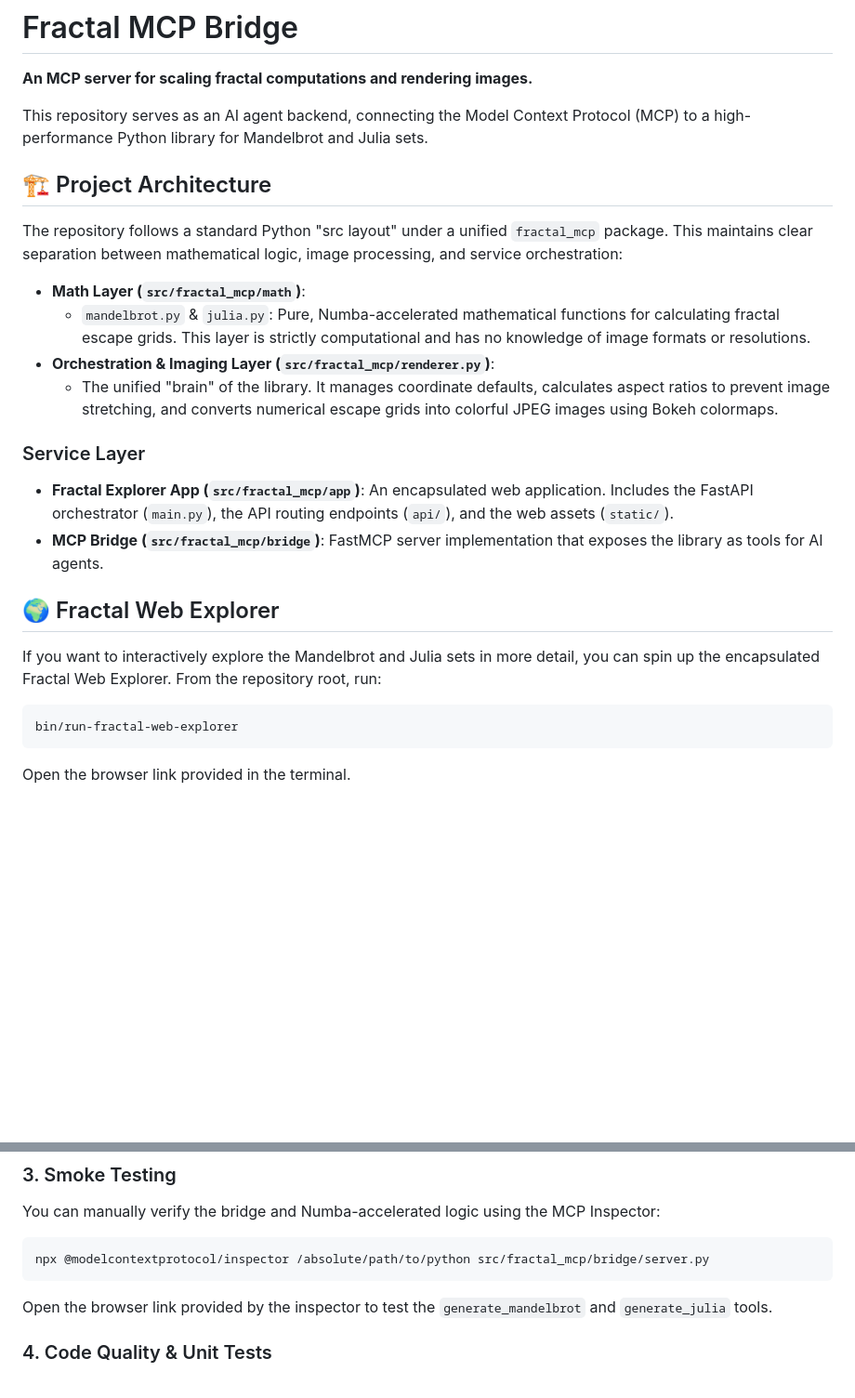
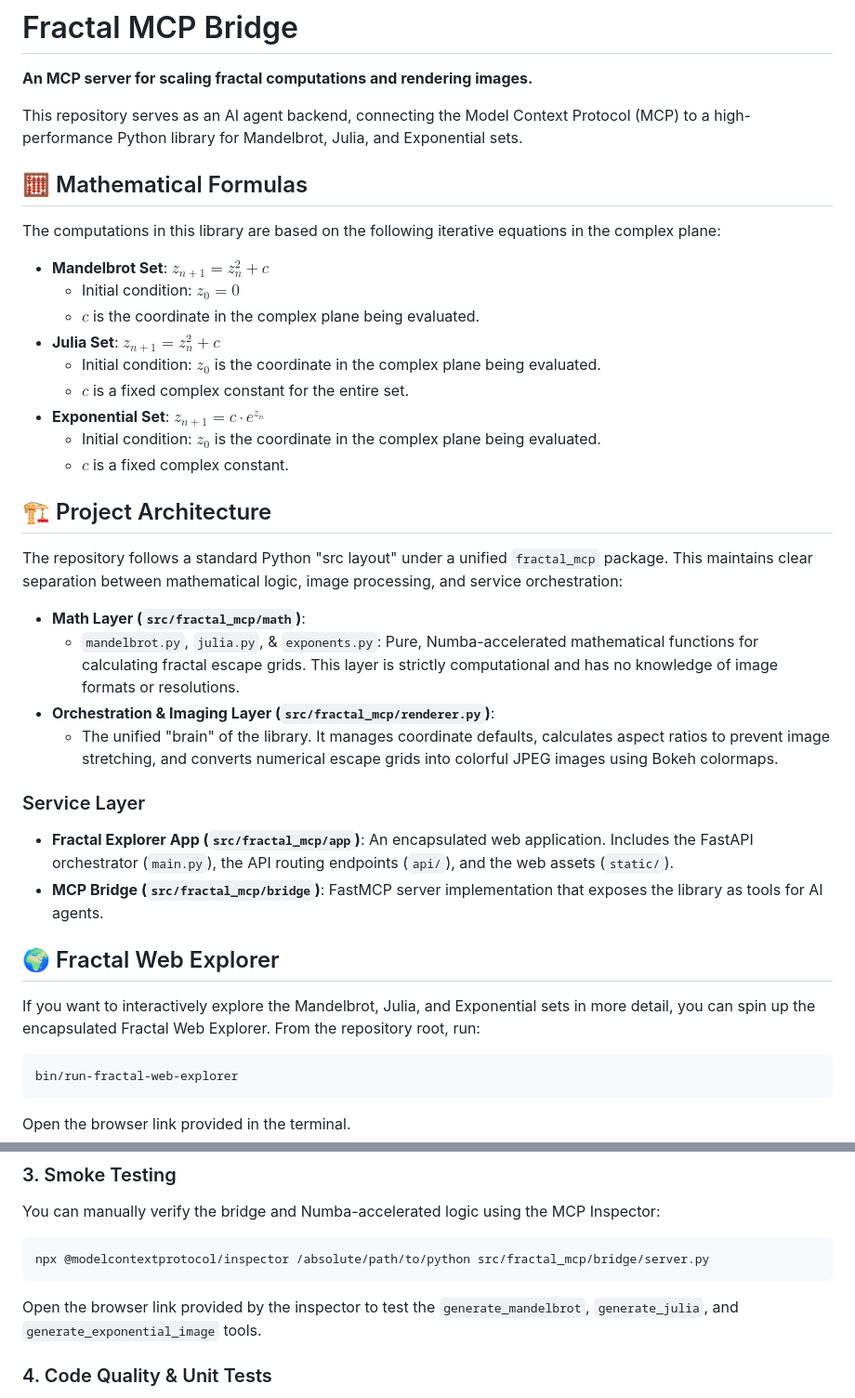
Before and after one commit to miguelitoherrera/fractal-mcp-bridge, a Markdown page: README.md, 2 parts joined by grey strips. Shown at 93% size. Drawn GitHub-style; blank space fills up the shorter version.

Commit message:
updated readme with math descriptions

````diff
--- a/README.md
+++ b/README.md
@@ -2,13 +2,27 @@
 **An MCP server for scaling fractal computations and rendering images.**
 
 This repository serves as an AI agent backend, connecting the Model Context Protocol (MCP) to a high-performance
-Python library for Mandelbrot and Julia sets.
+Python library for Mandelbrot, Julia, and Exponential sets.
+
+## 🧮 Mathematical Formulas
+
+The computations in this library are based on the following iterative equations in the complex plane:
+
+- **Mandelbrot Set**: $z_{n+1} = z_n^2 + c$
+  - Initial condition: $z_0 = 0$
+  - $c$ is the coordinate in the complex plane being evaluated.
+- **Julia Set**: $z_{n+1} = z_n^2 + c$
+  - Initial condition: $z_0$ is the coordinate in the complex plane being evaluated.
+  - $c$ is a fixed complex constant for the entire set.
+- **Exponential Set**: $z_{n+1} = c \cdot e^{z_n}$
+  - Initial condition: $z_0$ is the coordinate in the complex plane being evaluated.
+  - $c$ is a fixed complex constant.
 
 ## 🏗 Project Architecture
 The repository follows a standard Python "src layout" under a unified `fractal_mcp` package. This maintains clear separation between mathematical logic, image processing, and service orchestration:
 
 - **Math Layer (`src/fractal_mcp/math`)**:
-  - `mandelbrot.py` & `julia.py`: Pure, Numba-accelerated mathematical functions for calculating fractal escape grids. This layer is strictly computational and has no knowledge of image formats or resolutions.
+  - `mandelbrot.py`, `julia.py`, & `exponents.py`: Pure, Numba-accelerated mathematical functions for calculating fractal escape grids. This layer is strictly computational and has no knowledge of image formats or resolutions.
 - **Orchestration & Imaging Layer (`src/fractal_mcp/renderer.py`)**:
   - The unified "brain" of the library. It manages coordinate defaults, calculates aspect ratios to prevent image stretching, and converts numerical escape grids into colorful JPEG images using Bokeh colormaps.
 
@@ -17,7 +31,7 @@ The repository follows a standard Python "src layout" under a unified `fractal_m
 - **MCP Bridge (`src/fractal_mcp/bridge`)**: FastMCP server implementation that exposes the library as tools for AI agents.
 
 ## 🌍 Fractal Web Explorer
-If you want to interactively explore the Mandelbrot and Julia sets in more detail, you can spin up the encapsulated
+If you want to interactively explore the Mandelbrot, Julia, and Exponential sets in more detail, you can spin up the encapsulated
 Fractal Web Explorer. From the repository root, run:
 ```bash
 bin/run-fractal-web-explorer
@@ -47,7 +61,7 @@ You can manually verify the bridge and Numba-accelerated logic using the MCP Ins
 ```bash
 npx @modelcontextprotocol/inspector /absolute/path/to/python src/fractal_mcp/bridge/server.py
 ```
-Open the browser link provided by the inspector to test the `generate_mandelbrot` and `generate_julia` tools.
+Open the browser link provided by the inspector to test the `generate_mandelbrot`, `generate_julia`, and `generate_exponential_image` tools.
 
 ### 4. Code Quality & Unit Tests
 To ensure high standards for code style, type safety, and correctness, use the unified check script. This script runs:
````
